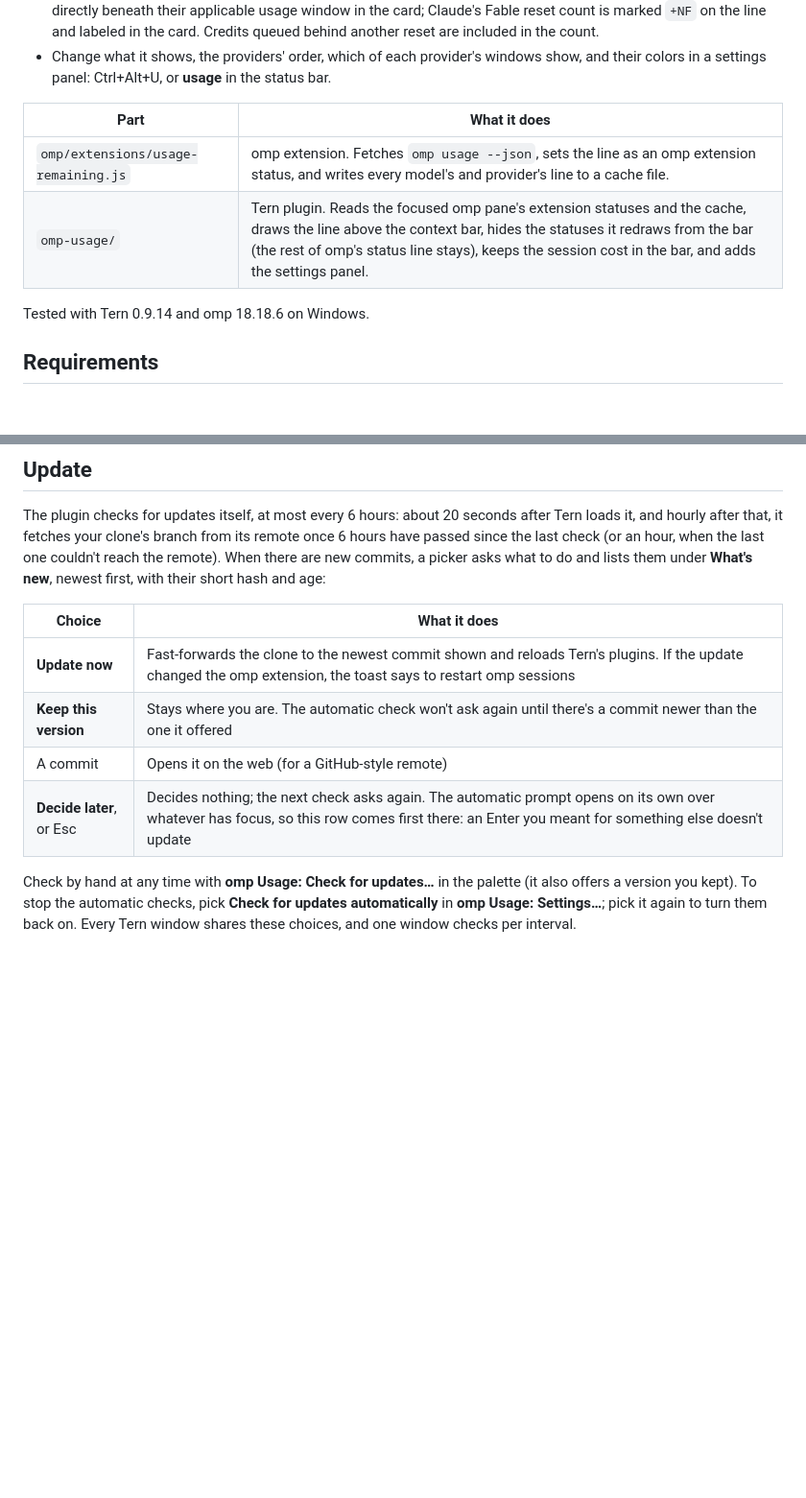
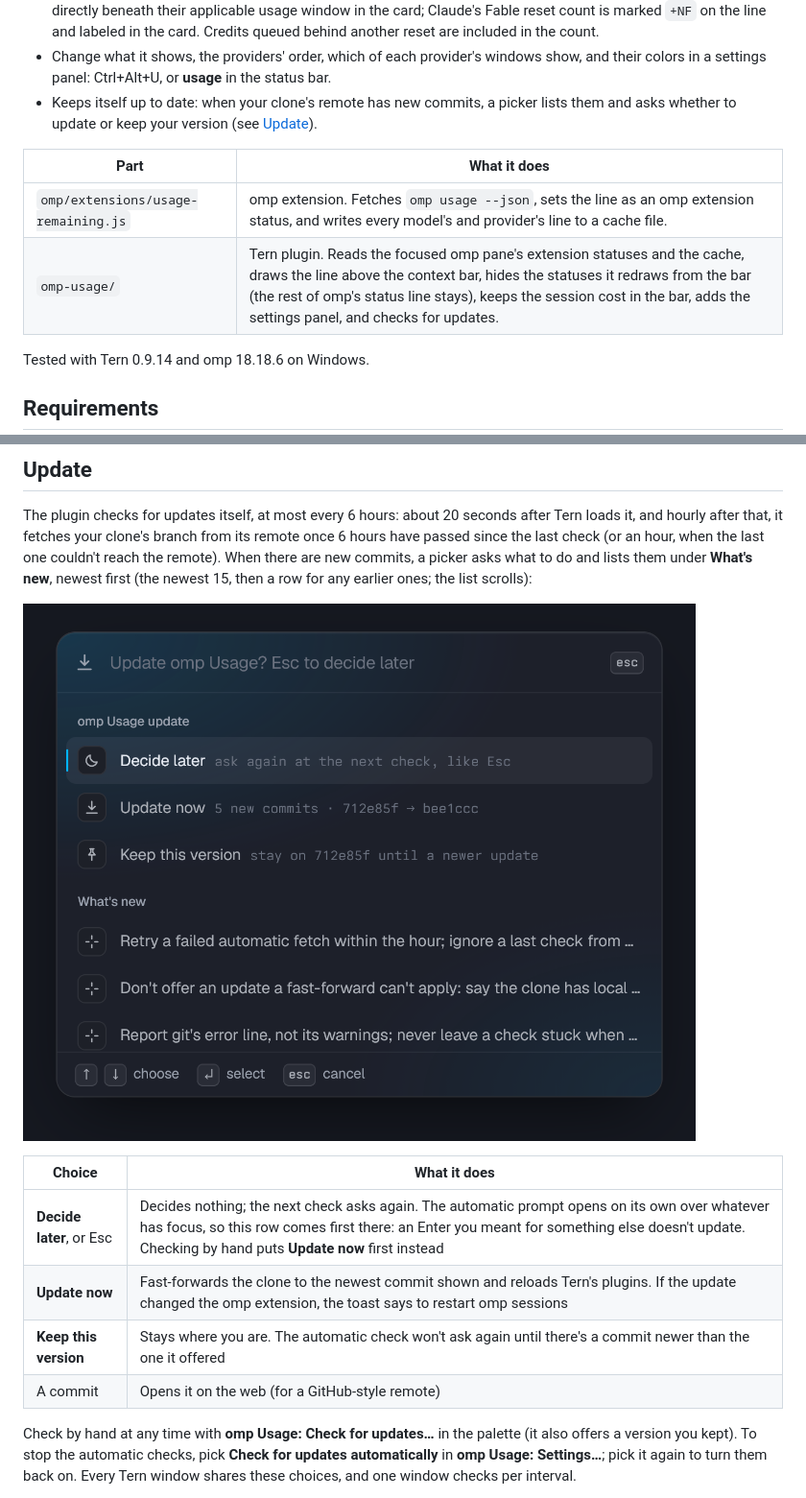
Before and after one commit to jmazzola/tern-plugin-omp-usage, a Markdown page: README.md, 2 parts joined by grey strips. Shown at 96% size. Drawn GitHub-style; pictures changed too: docs/images/update-prompt.png (added); blank space fills up the shorter version.

Commit message:
README: show the update prompt

```diff
--- a/README.md
+++ b/README.md
@@ -26,11 +26,13 @@ expires, listed under the window it resets.
   marked `+NF` on the line and labeled in the card. Credits queued behind another reset are included in the count.
 - Change what it shows, the providers' order, which of each provider's windows show, and their colors in a
   settings panel: Ctrl+Alt+U, or **usage** in the status bar.
+- Keeps itself up to date: when your clone's remote has new commits, a picker lists them and asks whether to
+  update or keep your version (see [Update](#update)).
 
 | Part | What it does |
 | --- | --- |
 | `omp/extensions/usage-remaining.js` | omp extension. Fetches `omp usage --json`, sets the line as an omp extension status, and writes every model's and provider's line to a cache file. |
-| `omp-usage/` | Tern plugin. Reads the focused omp pane's extension statuses and the cache, draws the line above the context bar, hides the statuses it redraws from the bar (the rest of omp's status line stays), keeps the session cost in the bar, and adds the settings panel. |
+| `omp-usage/` | Tern plugin. Reads the focused omp pane's extension statuses and the cache, draws the line above the context bar, hides the statuses it redraws from the bar (the rest of omp's status line stays), keeps the session cost in the bar, adds the settings panel, and checks for updates. |
 
 Tested with Tern 0.9.14 and omp 18.18.6 on Windows.
 
@@ -165,14 +167,16 @@ sessions started before the extension wrote the cache need a restart.
 The plugin checks for updates itself, at most every 6 hours: about 20 seconds after Tern loads it, and hourly
 after that, it fetches your clone's branch from its remote once 6 hours have passed since the last check (or an
 hour, when the last one couldn't reach the remote). When there are new commits, a picker asks what to do and
-lists them under **What's new**, newest first, with their short hash and age:
+lists them under **What's new**, newest first (the newest 15, then a row for any earlier ones; the list scrolls):
+
+![The update prompt: Decide later, Update now (5 new commits, 712e85f to bee1ccc) and Keep this version, then the new commits under What's new](docs/images/update-prompt.png)
 
 | Choice | What it does |
 | --- | --- |
+| **Decide later**, or Esc | Decides nothing; the next check asks again. The automatic prompt opens on its own over whatever has focus, so this row comes first there: an Enter you meant for something else doesn't update. Checking by hand puts **Update now** first instead |
 | **Update now** | Fast-forwards the clone to the newest commit shown and reloads Tern's plugins. If the update changed the omp extension, the toast says to restart omp sessions |
 | **Keep this version** | Stays where you are. The automatic check won't ask again until there's a commit newer than the one it offered |
 | A commit | Opens it on the web (for a GitHub-style remote) |
-| **Decide later**, or Esc | Decides nothing; the next check asks again. The automatic prompt opens on its own over whatever has focus, so this row comes first there: an Enter you meant for something else doesn't update |
 
 Check by hand at any time with **omp Usage: Check for updates…** in the palette (it also offers a version you
 kept). To stop the automatic checks, pick **Check for updates automatically** in **omp Usage: Settings…**; pick
```
